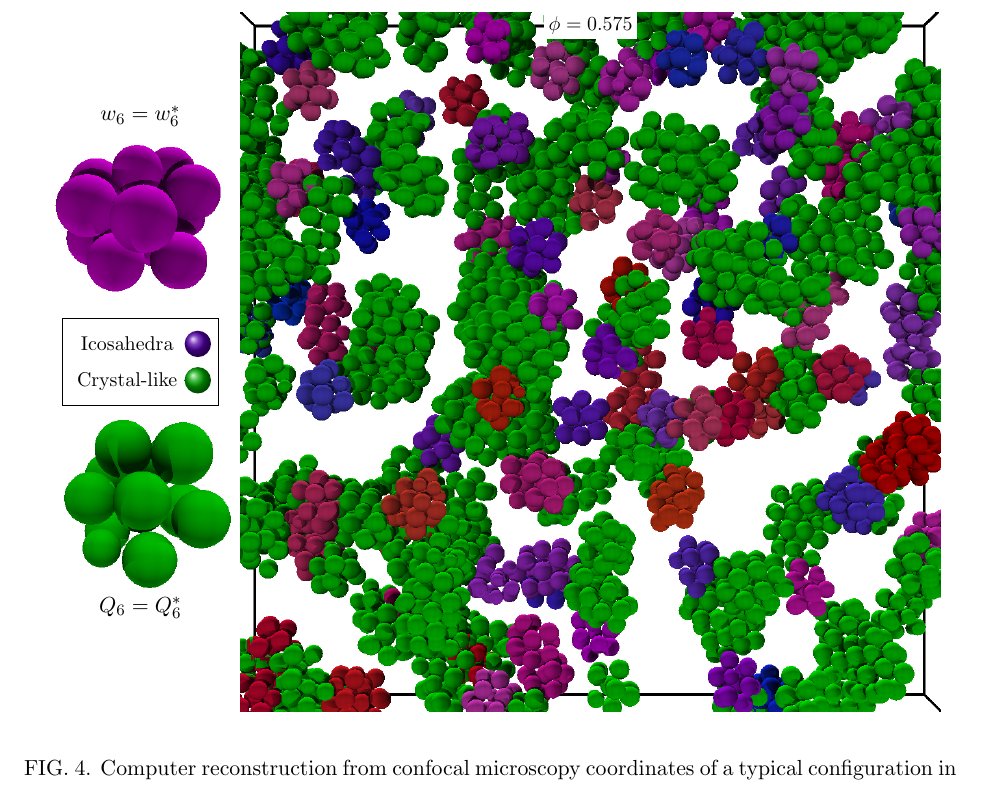
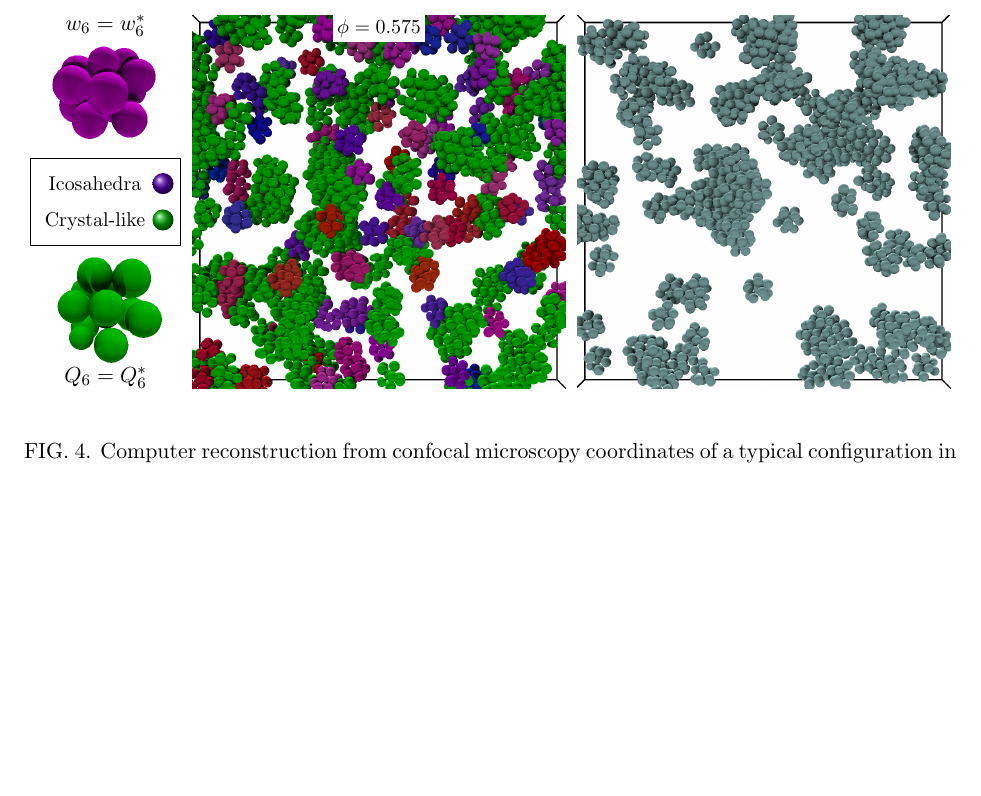
Before and after one commit to MathieuLeocmach/ico_dyn, a LaTeX paper (generate_figures.tex): part of page 4 of 4, cut so that both start at the same text, the shorter picture padded with empty space. Compiled offline with pdfLaTeX; TikZ figures are drawn from their code, not taken from saved files.

Commit message:
fig:3D with a slow particles-panel. slow = coarse grained (oven the neighbours) square displacement taken at 2 \tau_\alpha below the threshold 3 px^2 (\sigma/10) display also the neighbours

```diff
--- a/generate_figures.tex
+++ b/generate_figures.tex
@@ -294,19 +294,20 @@
 \begin{figure}
 	\centering
 	\begin{tikzpicture}[lab/.style={right, inner sep=0.05em, fill=white, font=\footnotesize}]
-	\node[right=1em, draw, inner sep=0] (all) {\includegraphics[width=0.75\textwidth]{mrco_ico_scale_go1-0023.png}};
+	\node[right=0.5em, draw, inner sep=0] (all) {\includegraphics[width=0.4\textwidth]{mrco_ico_scale_go1-0023.png}};
+	\node[right=0.5em, draw, inner sep=0] at (all.east) (dyn) {\includegraphics[width=0.4\textwidth]{cgsd_2tau.png}};
 	\matrix[%
 		matrix anchor=east, draw, font=\footnotesize,%
 		column 1/.style={text height=0.8em, text depth=0.2em},%
-		column 2/.style={circle, shade, inner sep=0.01\textwidth},%
+		column 2/.style={circle, shade, inner sep=0.008\textwidth},%
 		] (l)
 	{
 		\node{Icosahedra}; & \node[ball color=red!33!blue] (b2) {}; \\
 		\node{Crystal-like}; & \node[ball color=green!66!black] {}; \\
 	};
-	\node[above] at (l.north) (ico) {\includegraphics[width=0.2\textwidth]{one_ico.png}};
+	\node[above] at (l.north) (ico) {\includegraphics[width=0.125\textwidth]{one_ico.png}};
 	\node at (ico.north){$w_6=w_6^*$};
-	\node[below] at (l.south) (mrco) {\includegraphics[width=0.2\textwidth]{one_mrco.png}};
+	\node[below] at (l.south) (mrco) {\includegraphics[width=0.125\textwidth]{one_mrco.png}};
 	\node at (mrco.south) {$Q_6=Q_6^*$};
 	\node[lab, anchor=north, inner sep=0.2em] at (all.north) {$\phi=0.575$};
 	\end{tikzpicture}
```
Also changed, not shown: cgsd_2tau.png (added), generate_figures-figure3.pdf, 1 other file.
